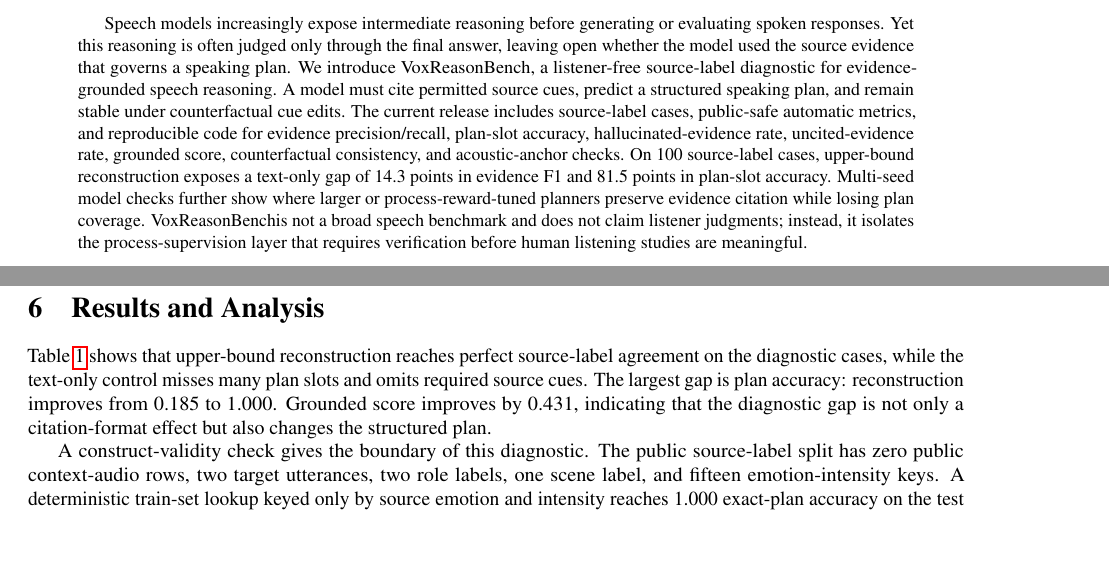
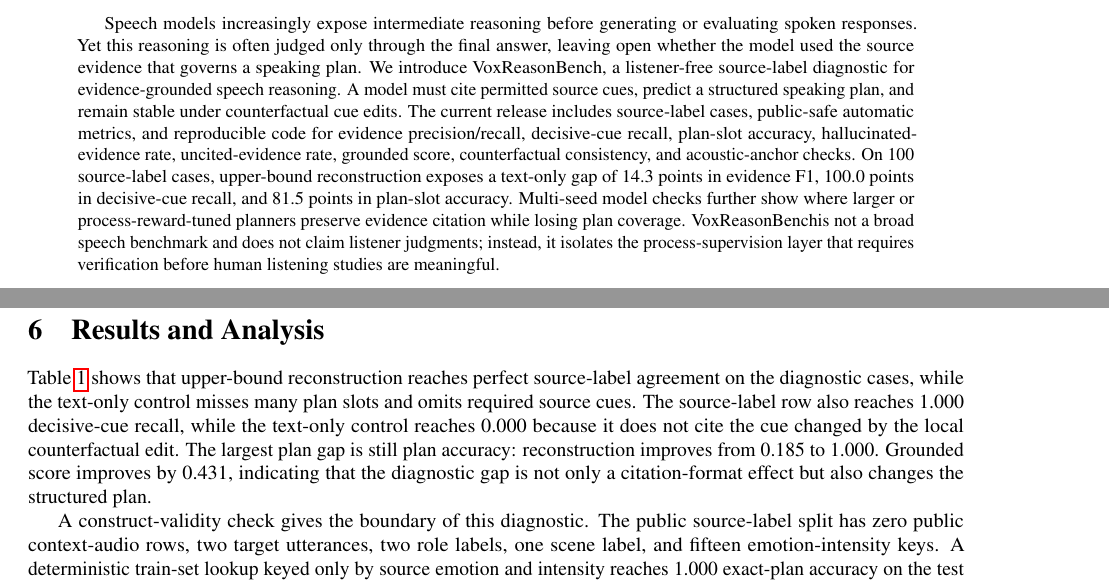
Before and after one commit to MENGZHEGENG/voxreason, a LaTeX paper (paper/main.tex): two parts of pages 1 and 3 of 4, joined at a grey line, cut so that both start at the same text, the shorter picture padded with empty space. Compiled offline with pdfLaTeX.

Commit message:
Mention decisive cue recall in public paper

```diff
--- a/paper/main.tex
+++ b/paper/main.tex
@@ -20,7 +20,7 @@
 \maketitle
 
 \begin{abstract}
-Speech models increasingly expose intermediate reasoning before generating or evaluating spoken responses. Yet this reasoning is often judged only through the final answer, leaving open whether the model used the source evidence that governs a speaking plan. We introduce \method, a listener-free source-label diagnostic for evidence-grounded speech reasoning. A model must cite permitted source cues, predict a structured speaking plan, and remain stable under counterfactual cue edits. The current release includes source-label cases, public-safe automatic metrics, and reproducible code for evidence precision/recall, plan-slot accuracy, hallucinated-evidence rate, uncited-evidence rate, grounded score, counterfactual consistency, and acoustic-anchor checks. On 100 source-label cases, upper-bound reconstruction exposes a text-only gap of 14.3 points in evidence F1 and 81.5 points in plan-slot accuracy. Multi-seed model checks further show where larger or process-reward-tuned planners preserve evidence citation while losing plan coverage. \method is not a broad speech benchmark and does not claim listener judgments; instead, it isolates the process-supervision layer that requires verification before human listening studies are meaningful.
+Speech models increasingly expose intermediate reasoning before generating or evaluating spoken responses. Yet this reasoning is often judged only through the final answer, leaving open whether the model used the source evidence that governs a speaking plan. We introduce \method, a listener-free source-label diagnostic for evidence-grounded speech reasoning. A model must cite permitted source cues, predict a structured speaking plan, and remain stable under counterfactual cue edits. The current release includes source-label cases, public-safe automatic metrics, and reproducible code for evidence precision/recall, decisive-cue recall, plan-slot accuracy, hallucinated-evidence rate, uncited-evidence rate, grounded score, counterfactual consistency, and acoustic-anchor checks. On 100 source-label cases, upper-bound reconstruction exposes a text-only gap of 14.3 points in evidence F1, 100.0 points in decisive-cue recall, and 81.5 points in plan-slot accuracy. Multi-seed model checks further show where larger or process-reward-tuned planners preserve evidence citation while losing plan coverage. \method is not a broad speech benchmark and does not claim listener judgments; instead, it isolates the process-supervision layer that requires verification before human listening studies are meaningful.
 \end{abstract}
 
 \section{Introduction}
@@ -89,7 +89,7 @@
 \end{table}
 
 \section{Results and Analysis}
-Table~\ref{tab:source-label} shows that upper-bound reconstruction reaches perfect source-label agreement on the diagnostic cases, while the text-only control misses many plan slots and omits required source cues. The largest gap is plan accuracy: reconstruction improves from 0.185 to 1.000. Grounded score improves by 0.431, indicating that the diagnostic gap is not only a citation-format effect but also changes the structured plan.
+Table~\ref{tab:source-label} shows that upper-bound reconstruction reaches perfect source-label agreement on the diagnostic cases, while the text-only control misses many plan slots and omits required source cues. The source-label row also reaches 1.000 decisive-cue recall, while the text-only control reaches 0.000 because it does not cite the cue changed by the local counterfactual edit. The largest plan gap is still plan accuracy: reconstruction improves from 0.185 to 1.000. Grounded score improves by 0.431, indicating that the diagnostic gap is not only a citation-format effect but also changes the structured plan.
 
 A construct-validity check gives the boundary of this diagnostic. The public source-label split has zero public context-audio rows, two target utterances, two role labels, one scene label, and fifteen emotion-intensity keys. A deterministic train-set lookup keyed only by source emotion and intensity reaches 1.000 exact-plan accuracy on the test split, while a leave-key-out stress drops to 0.000 exact-plan accuracy and 0.242 plan-slot accuracy. The current release therefore tests source-record accounting and verifier behavior, not broad dialogue, role, or scene generalization.
 
```
